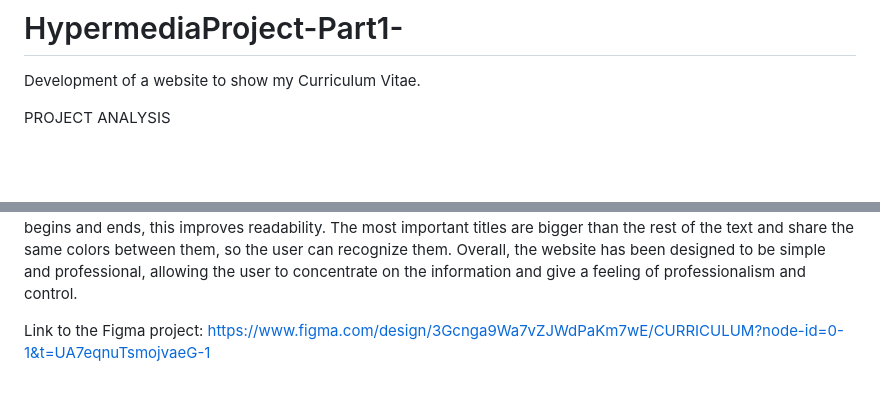
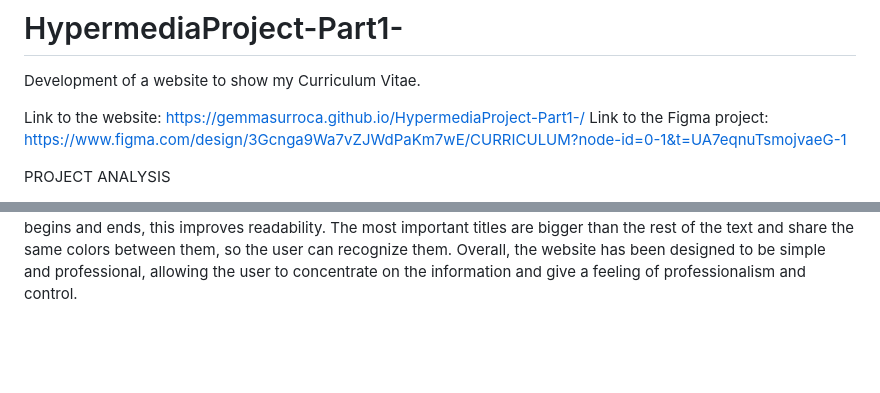
Before and after one commit to gemmasurroca/HypermediaProject-Part1-, a Markdown page: README.md, 2 parts joined by grey strips. Drawn GitHub-style; blank space fills up the shorter version.

```diff
--- a/README.md
+++ b/README.md
@@ -1,5 +1,8 @@
 # HypermediaProject-Part1-
 Development of a website to show my Curriculum Vitae.
+
+Link to the website: https://gemmasurroca.github.io/HypermediaProject-Part1-/
+Link to the Figma project: https://www.figma.com/design/3Gcnga9Wa7vZJWdPaKm7wE/CURRICULUM?node-id=0-1&t=UA7eqnuTsmojvaeG-1
 
 PROJECT ANALYSIS
 
@@ -21,5 +24,3 @@ The website uses a color palette tones of beige, purple and white to keep the re
 Each section is surrounded by a beige box that separates it from the others. This makes it easy for the users to understant where one sections begins and ends, this improves readability.
 The most important titles are bigger than the rest of the text and share the same colors between them, so the user can recognize them.
 Overall, the website has been designed to be simple and professional, allowing the user to concentrate on the information and give a feeling of professionalism and control.
-
-Link to the Figma project: https://www.figma.com/design/3Gcnga9Wa7vZJWdPaKm7wE/CURRICULUM?node-id=0-1&t=UA7eqnuTsmojvaeG-1
```
